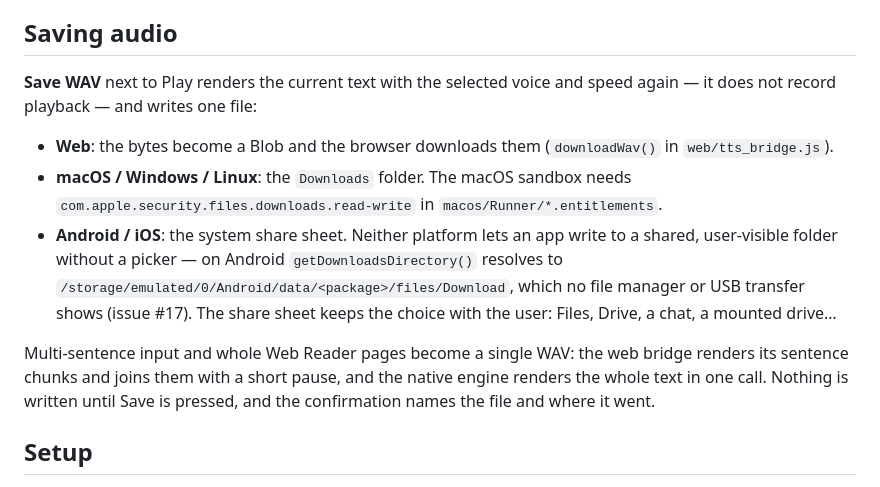
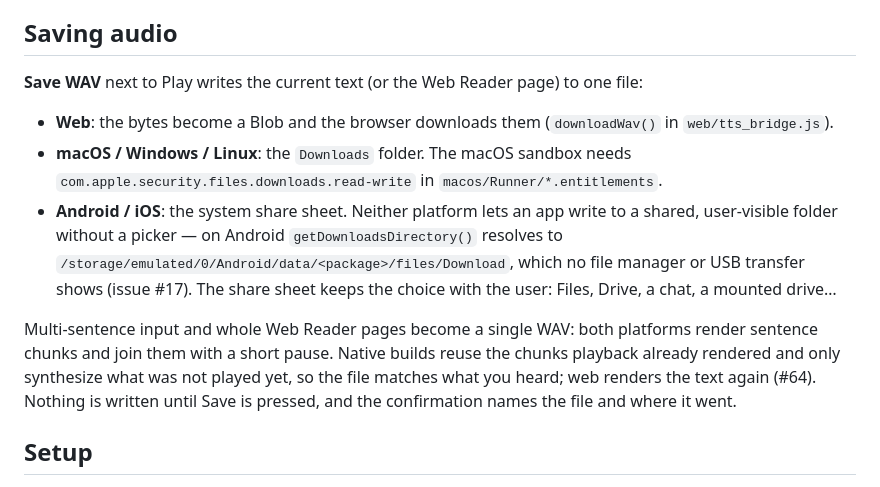
Before and after one commit to Luen/glowing-waffle, a Markdown page: README.md, the part around the change. Drawn GitHub-style.

```diff
--- a/README.md
+++ b/README.md
@@ -15,8 +15,8 @@ the system share sheet on Android and iOS. See [Saving audio](#saving-audio).
 
 ## Saving audio
 
-**Save WAV** next to Play renders the current text with the selected voice and
-speed again — it does not record playback — and writes one file:
+**Save WAV** next to Play writes the current text (or the Web Reader page) to
+one file:
 
 - **Web**: the bytes become a Blob and the browser downloads them
   (`downloadWav()` in `web/tts_bridge.js`).
@@ -29,10 +29,12 @@ speed again — it does not record playback — and writes one file:
   manager or USB transfer shows (issue #17). The share sheet keeps the choice
   with the user: Files, Drive, a chat, a mounted drive…
 
-Multi-sentence input and whole Web Reader pages become a single WAV: the web
-bridge renders its sentence chunks and joins them with a short pause, and the
-native engine renders the whole text in one call. Nothing is written until Save
-is pressed, and the confirmation names the file and where it went.
+Multi-sentence input and whole Web Reader pages become a single WAV: both
+platforms render sentence chunks and join them with a short pause. Native builds
+reuse the chunks playback already rendered and only synthesize what was not
+played yet, so the file matches what you heard; web renders the text again
+(#64). Nothing is written until Save is pressed, and the confirmation names the
+file and where it went.
 
 ## Setup
 
```
Also changed, not shown: AGENTS.md (+1 -0 lines), docs/branding.md (added, +123 -0 lines).
